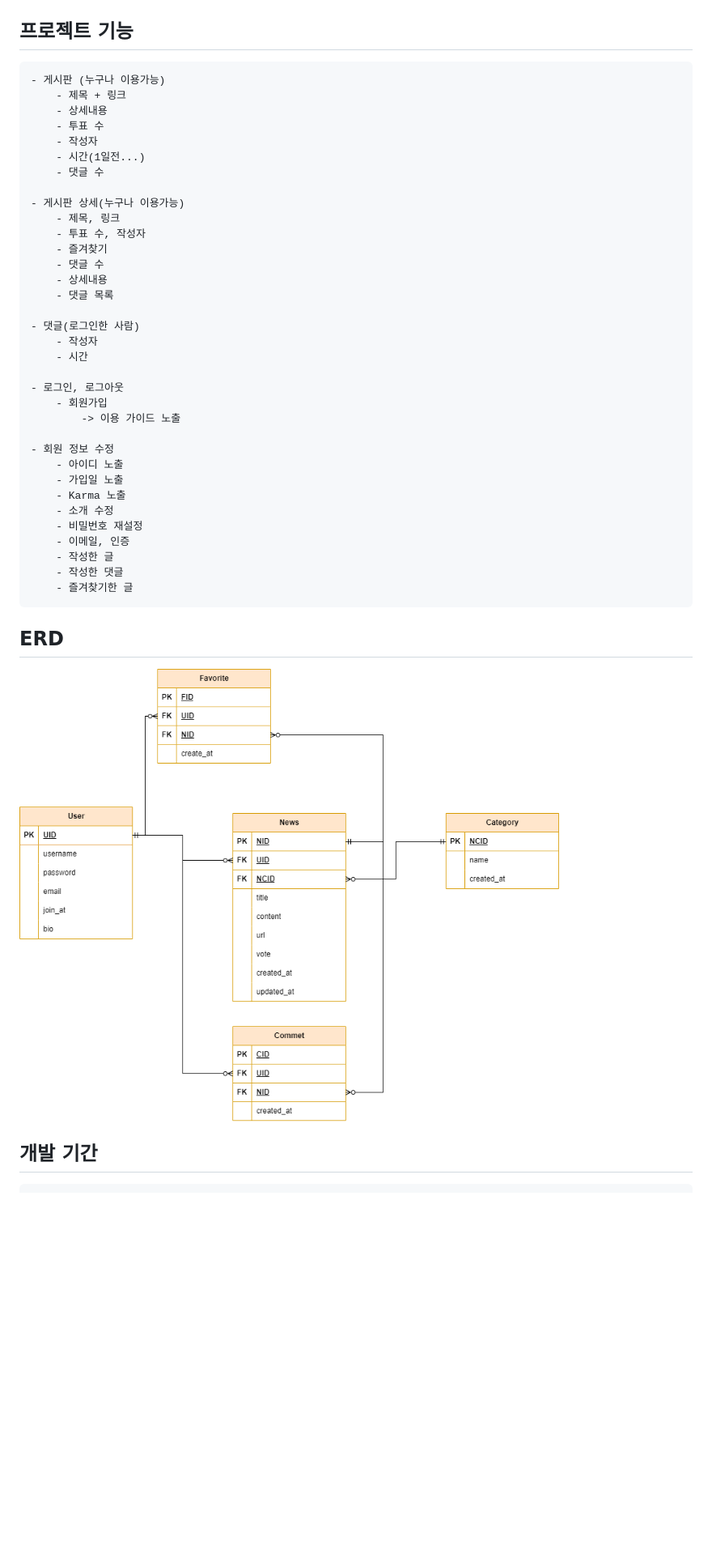
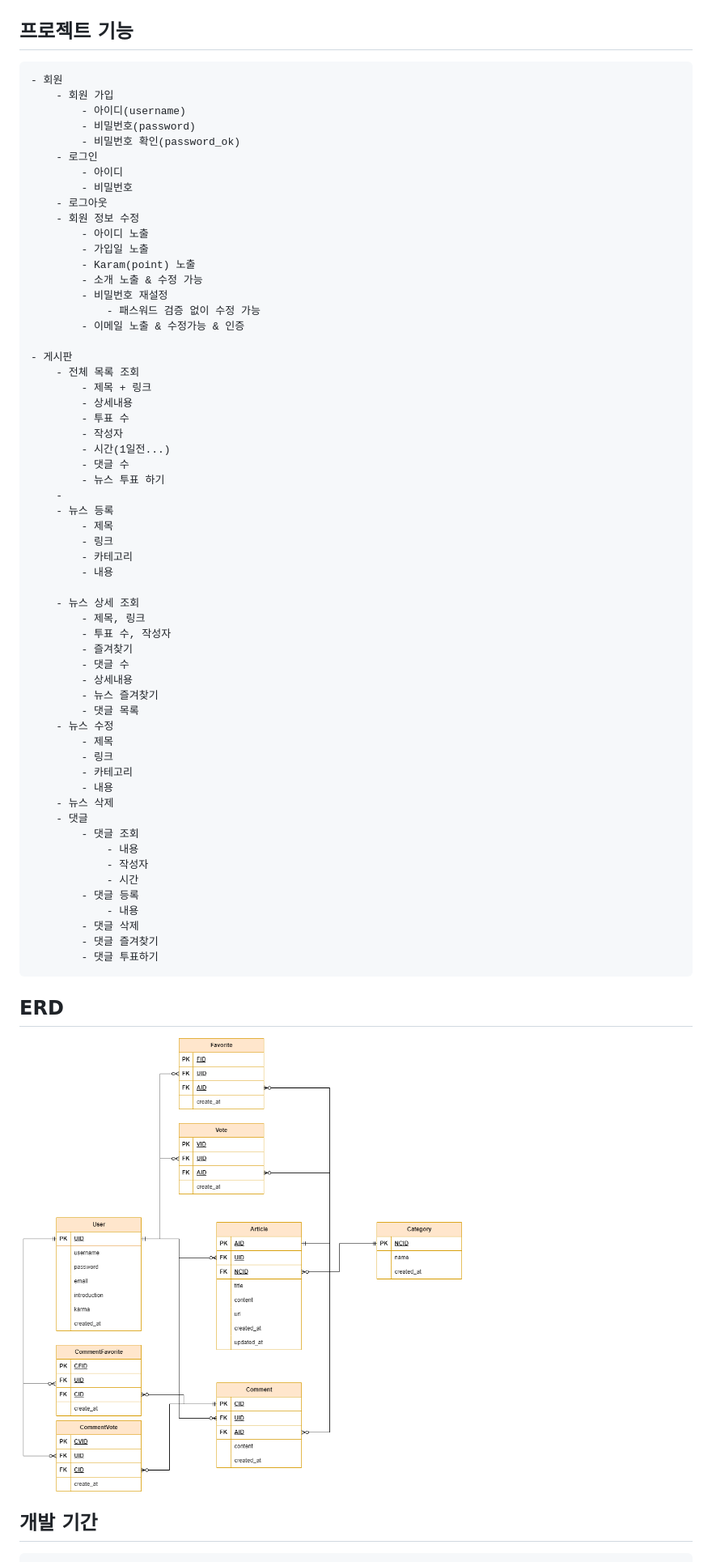
Before and after one commit to SHY-89/spartaNews_ERD, a Markdown page: README.md, the part around the change. Shown: that part at 81% size. Rendered like a GitHub page; pictures changed too: doc/images/News.drawio.png; blank space fills up the shorter version.

Commit message:
doc readme update

```diff
--- a/README.md
+++ b/README.md
@@ -4,40 +4,64 @@
     -
 
 ## 프로젝트 기능
-    - 게시판 (누구나 이용가능)
-        - 제목 + 링크
-        - 상세내용
-        - 투표 수
-        - 작성자
-        - 시간(1일전...)
-        - 댓글 수
+    - 회원
+        - 회원 가입
+            - 아이디(username)
+            - 비밀번호(password)
+            - 비밀번호 확인(password_ok)
+        - 로그인
+            - 아이디
+            - 비밀번호
+        - 로그아웃
+        - 회원 정보 수정
+            - 아이디 노출
+            - 가입일 노출
+            - Karam(point) 노출
+            - 소개 노출 & 수정 가능
+            - 비밀번호 재설정
+                - 패스워드 검증 없이 수정 가능
+            - 이메일 노출 & 수정가능 & 인증
 
-    - 게시판 상세(누구나 이용가능)
-        - 제목, 링크
-        - 투표 수, 작성자
-        - 즐겨찾기
-        - 댓글 수
-        - 상세내용
-        - 댓글 목록
+    - 게시판
+        - 전체 목록 조회
+            - 제목 + 링크
+            - 상세내용
+            - 투표 수
+            - 작성자
+            - 시간(1일전...)
+            - 댓글 수
+            - 뉴스 투표 하기
+        -
+        - 뉴스 등록
+            - 제목
+            - 링크
+            - 카테고리
+            - 내용
 
-    - 댓글(로그인한 사람)
-        - 작성자
-        - 시간
-
-    - 로그인, 로그아웃
-        - 회원가입
-            -> 이용 가이드 노출
-
-    - 회원 정보 수정
-        - 아이디 노출
-        - 가입일 노출
-        - Karma 노출
-        - 소개 수정
-        - 비밀번호 재설정
-        - 이메일, 인증
-        - 작성한 글
-        - 작성한 댓글
-        - 즐겨찾기한 글
+        - 뉴스 상세 조회
+            - 제목, 링크
+            - 투표 수, 작성자
+            - 즐겨찾기
+            - 댓글 수
+            - 상세내용
+            - 뉴스 즐겨찾기
+            - 댓글 목록
+        - 뉴스 수정
+            - 제목
+            - 링크
+            - 카테고리
+            - 내용
+        - 뉴스 삭제
+        - 댓글
+            - 댓글 조회
+                - 내용
+                - 작성자
+                - 시간
+            - 댓글 등록
+                - 내용
+            - 댓글 삭제
+            - 댓글 즐겨찾기
+            - 댓글 투표하기
 
 ## ERD
 ![ERD](doc/images/News.drawio.png)
```
